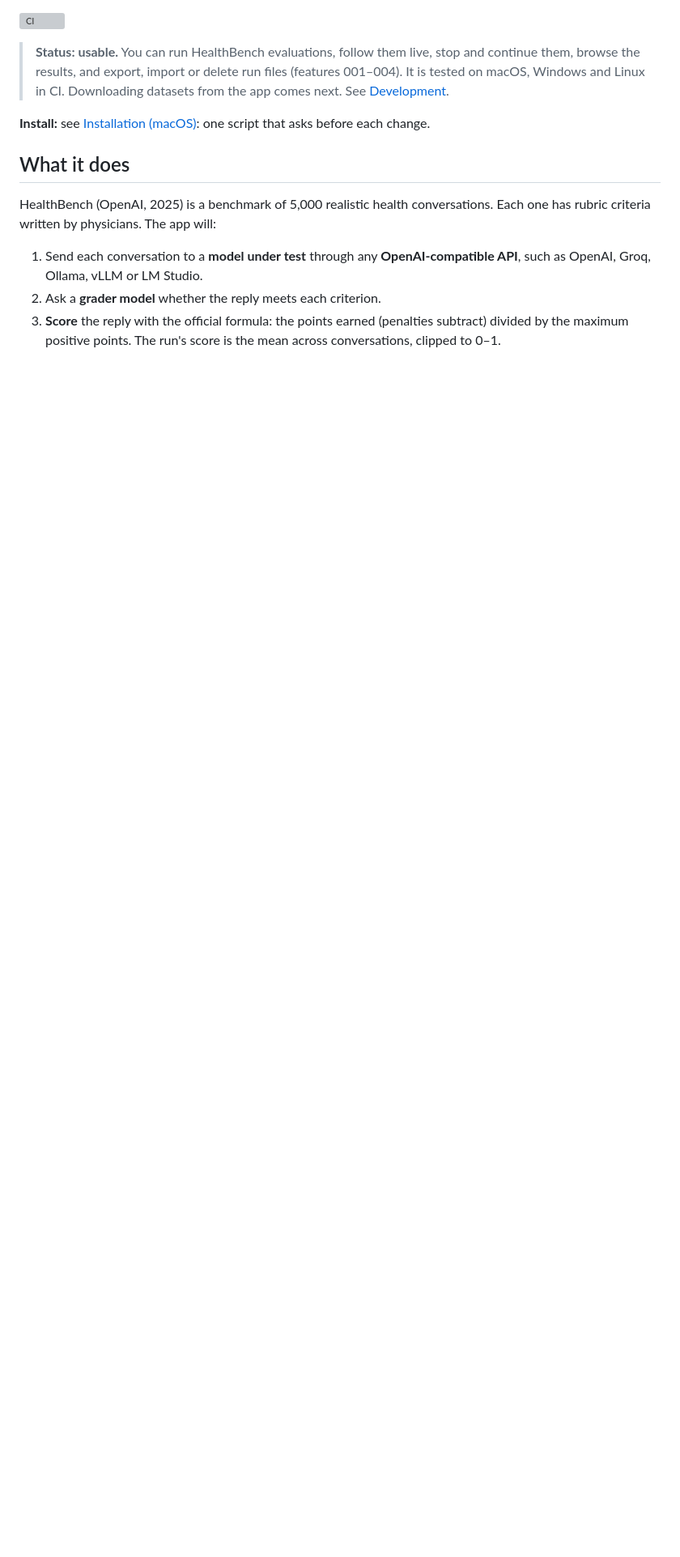
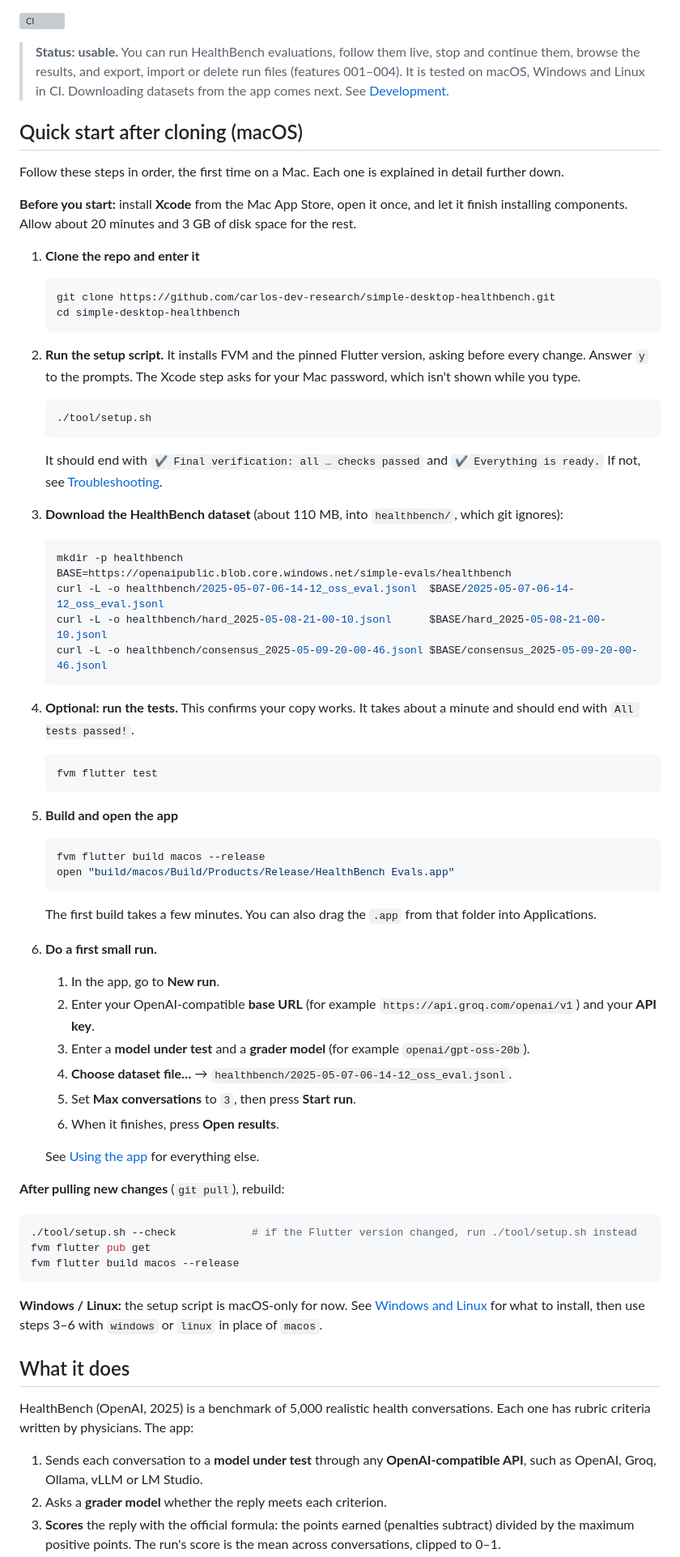
Before and after one commit to carlos-dev-research/simple-desktop-healthbench, a Markdown page: README.md, the part around one of its changes. Shown at 81% size. GitHub-like rendering; blank space fills up the shorter version; grey boxes are pictures that could not be loaded.

Commit message:
README: quick start after cloning (verified on a fresh clone); present-tense overview; coming next
Steps 1-6 from git clone to a first run, plus updating after git pull
and a Windows/Linux note. Verified end to end on a fresh clone of main:
setup check (22/22), pub get, 178 tests, the README's dataset commands
(3 files, 110 MB), release build; git status stays clean.

Co-Authored-By: Claude Opus 5.5 <noreply@anthropic.com>

````diff
--- a/README.md
+++ b/README.md
@@ -12,16 +12,91 @@ language models and exploring the results.
 > CI. Downloading datasets from the app comes next. See
 > [Development](#development).
 
-**Install:** see [Installation (macOS)](#installation-macos): one script that asks before each change.
+## Quick start after cloning (macOS)
+
+Follow these steps in order, the first time on a Mac. Each one is explained
+in detail further down.
+
+**Before you start:** install **Xcode** from the Mac App Store, open it once,
+and let it finish installing components. Allow about 20 minutes and 3 GB of
+disk space for the rest.
+
+1. **Clone the repo and enter it**
+
+   ```sh
+   git clone https://github.com/carlos-dev-research/simple-desktop-healthbench.git
+   cd simple-desktop-healthbench
+   ```
+
+2. **Run the setup script.** It installs FVM and the pinned Flutter version,
+   asking before every change. Answer `y` to the prompts. The Xcode step asks
+   for your Mac password, which isn't shown while you type.
+
+   ```sh
+   ./tool/setup.sh
+   ```
+
+   It should end with `✔ Final verification: all … checks passed` and
+   `✔ Everything is ready.` If not, see [Troubleshooting](#troubleshooting).
+
+3. **Download the HealthBench dataset** (about 110 MB, into `healthbench/`,
+   which git ignores):
+
+   ```sh
+   mkdir -p healthbench
+   BASE=https://openaipublic.blob.core.windows.net/simple-evals/healthbench
+   curl -L -o healthbench/2025-05-07-06-14-12_oss_eval.jsonl  $BASE/2025-05-07-06-14-12_oss_eval.jsonl
+   curl -L -o healthbench/hard_2025-05-08-21-00-10.jsonl      $BASE/hard_2025-05-08-21-00-10.jsonl
+   curl -L -o healthbench/consensus_2025-05-09-20-00-46.jsonl $BASE/consensus_2025-05-09-20-00-46.jsonl
+   ```
+
+4. **Optional: run the tests.** This confirms your copy works. It takes about a
+   minute and should end with `All tests passed!`.
+
+   ```sh
+   fvm flutter test
+   ```
+
+5. **Build and open the app**
+
+   ```sh
+   fvm flutter build macos --release
+   open "build/macos/Build/Products/Release/HealthBench Evals.app"
+   ```
+
+   The first build takes a few minutes. You can also drag the `.app` from that
+   folder into Applications.
+
+6. **Do a first small run.**
+   1. In the app, go to **New run**.
+   2. Enter your OpenAI-compatible **base URL** (for example `https://api.groq.com/openai/v1`) and your **API key**.
+   3. Enter a **model under test** and a **grader model** (for example `openai/gpt-oss-20b`).
+   4. **Choose dataset file…** → `healthbench/2025-05-07-06-14-12_oss_eval.jsonl`.
+   5. Set **Max conversations** to `3`, then press **Start run**.
+   6. When it finishes, press **Open results**.
+
+   See [Using the app](#using-the-app) for everything else.
+
+**After pulling new changes** (`git pull`), rebuild:
+
+```sh
+./tool/setup.sh --check            # if the Flutter version changed, run ./tool/setup.sh instead
+fvm flutter pub get
+fvm flutter build macos --release
+```
+
+**Windows / Linux:** the setup script is macOS-only for now. See
+[Windows and Linux](#windows-and-linux) for what to install, then use steps 3–6
+with `windows` or `linux` in place of `macos`.
 
 ## What it does
 
 HealthBench (OpenAI, 2025) is a benchmark of 5,000 realistic health
-conversations. Each one has rubric criteria written by physicians. The app will:
+conversations. Each one has rubric criteria written by physicians. The app:
 
-1. Send each conversation to a **model under test** through any
+1. Sends each conversation to a **model under test** through any
    **OpenAI-compatible API**, such as OpenAI, Groq, Ollama, vLLM or LM Studio.
-2. Ask a **grader model** whether the reply meets each criterion.
-3. **Score** the reply with the official formula: the points earned (penalties
+2. Asks a **grader model** whether the reply meets each criterion.
+3. **Scores** the reply with the official formula: the points earned (penalties
    subtract) divided by the maximum positive points. The run's score is the mean
    across conversations, clipped to 0–1.
````
Also changed, not shown: other parts of README.md (+11 -12 lines).
